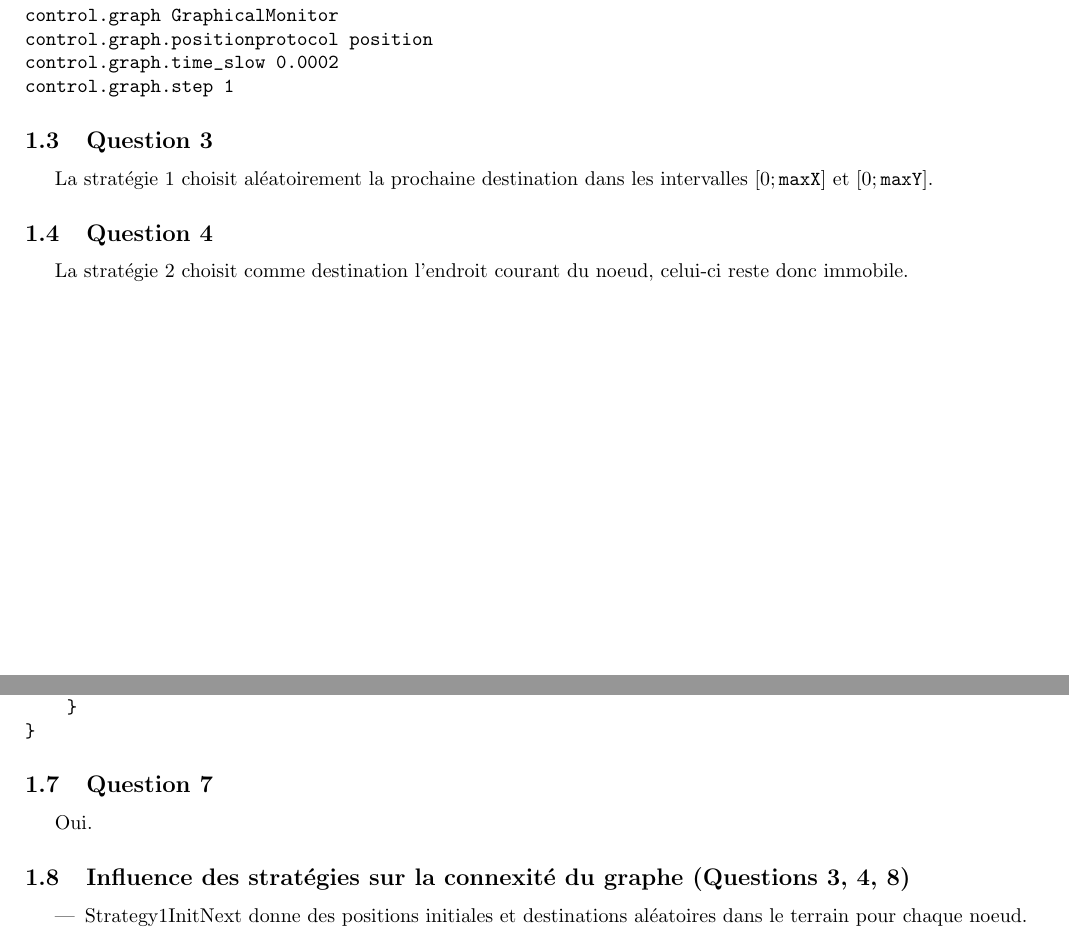
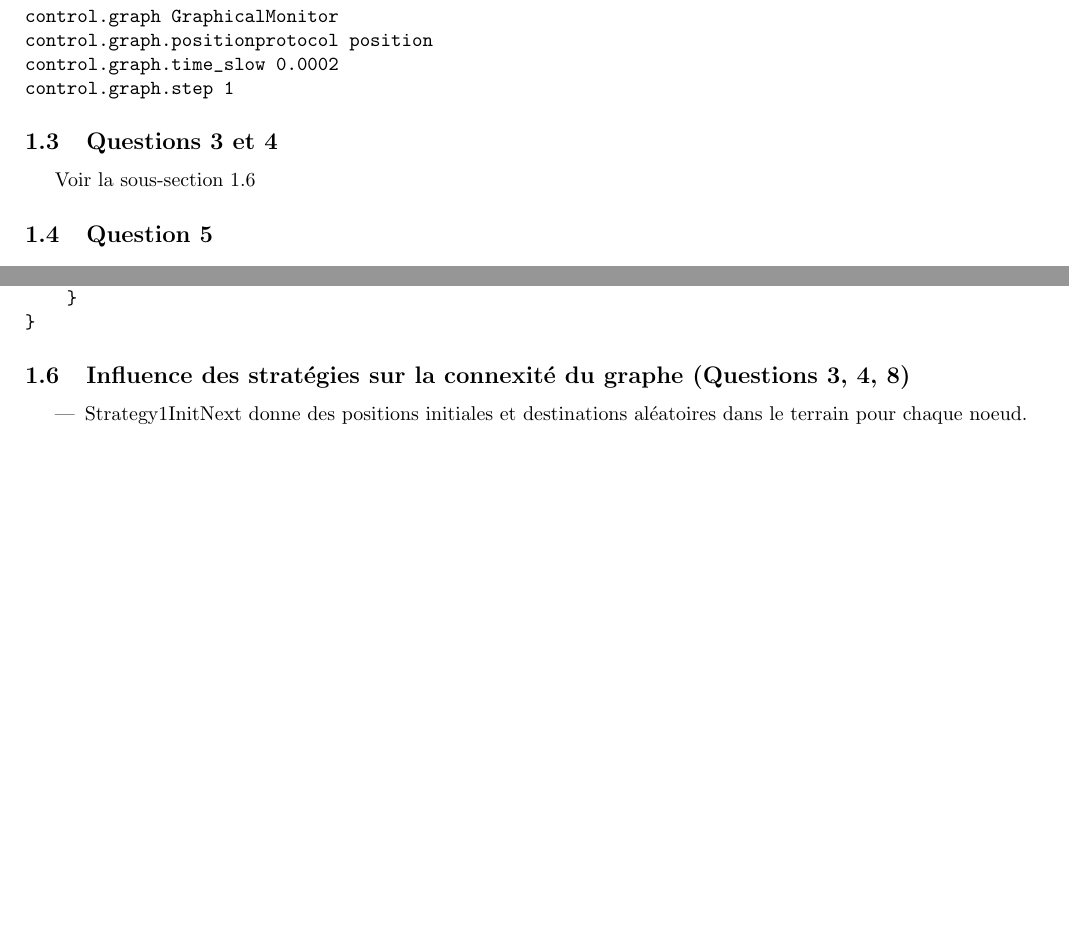
Before and after one commit to lplit/ara, a LaTeX document (rapport/rapport.tex): two parts of pages 1 and 4 of 6, joined at a grey line, cut so that both start at the same text, the shorter picture padded with empty space. Compiled offline with pdfLaTeX; an older LaTeX class or package is replaced by its successor.

Commit message:
rarpouteo rapport

```diff
--- a/rapport/rapport.tex
+++ b/rapport/rapport.tex
@@ -64,16 +64,9 @@ control.graph.time_slow 0.0002
 control.graph.step 1
 \end{verbatim}
 
-\subsection{Question 3}
-La stratégie 1 choisit aléatoirement la prochaine destination dans les intervalles
-$\left[ 0; \texttt{maxX} \right]$ et $\left[ 0; \texttt{maxY}
-  \right]$.
+\subsection{Questions 3 et 4}
+Voir la sous-section 1.6
 
-\subsection{Question 4}
-La stratégie 2 choisit comme destination l'endroit courant du noeud,
-celui-ci reste donc immobile.
-
-\pagebreak
 \subsection{Question 5}
 \begin{verbatim}
 package manet.communication;
@@ -228,9 +221,6 @@ public class NeighborProtocolImpl implements NeighborProtocol, EDProtocol {
 }
 \end{verbatim}
 
-\subsection{Question 7}
-Oui.
-
 \subsection{Influence des stratégies sur la connexité du graphe (Questions 3, 4, 8)}
 
 \begin{itemize}
```
Also changed, not shown: rapport/rapport.tex (11 more changed lines).
